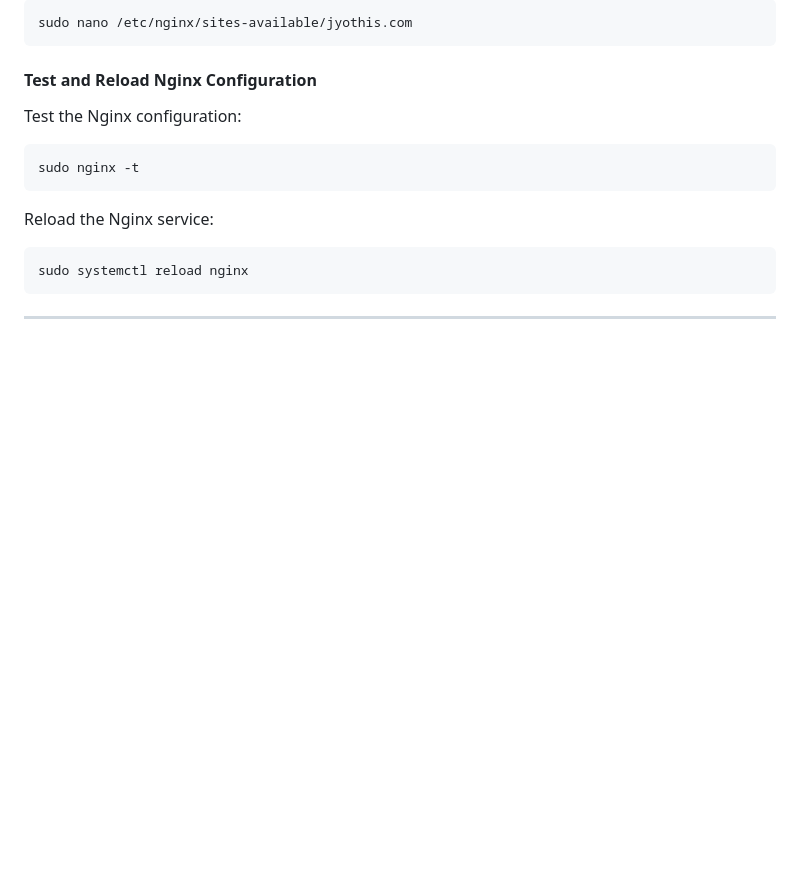
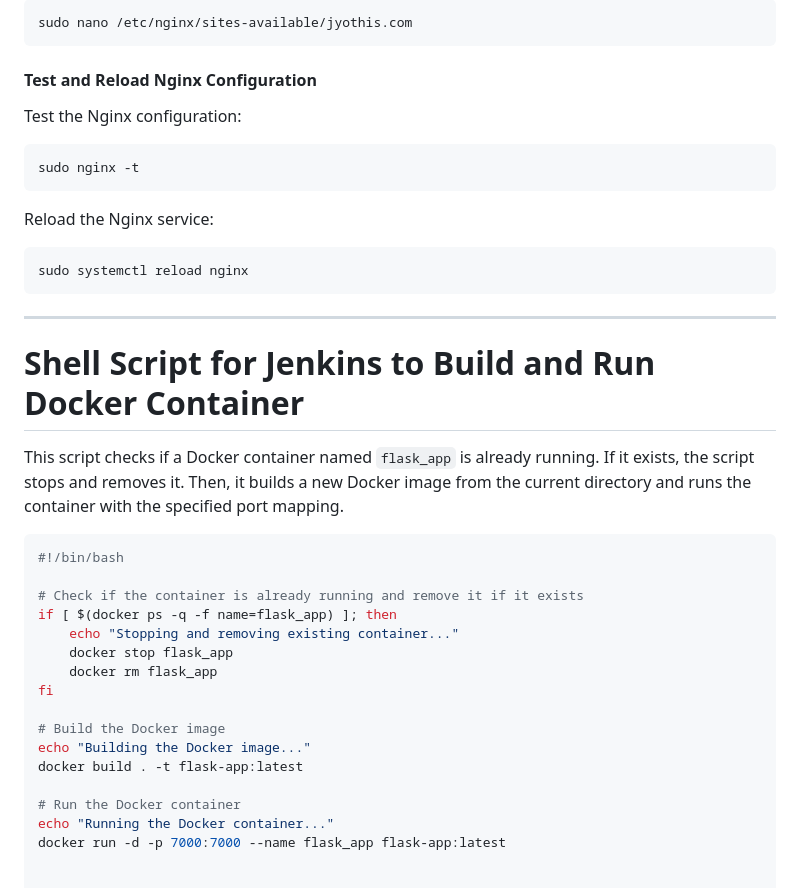
Before and after one commit to jyothisjimmy25/jiitak_project, a Markdown page: README.md, the part around the change. Drawn GitHub-style; blank space fills up the shorter version.

````diff
--- a/README.md
+++ b/README.md
@@ -142,3 +142,25 @@ sudo systemctl reload nginx
 ```
 
 ---
+
+# Shell Script for Jenkins to Build and Run Docker Container
+
+This script checks if a Docker container named `flask_app` is already running. If it exists, the script stops and removes it. Then, it builds a new Docker image from the current directory and runs the container with the specified port mapping.
+
+```bash
+#!/bin/bash
+
+# Check if the container is already running and remove it if it exists
+if [ $(docker ps -q -f name=flask_app) ]; then
+    echo "Stopping and removing existing container..."
+    docker stop flask_app
+    docker rm flask_app
+fi
+
+# Build the Docker image
+echo "Building the Docker image..."
+docker build . -t flask-app:latest
+
+# Run the Docker container
+echo "Running the Docker container..."
+docker run -d -p 7000:7000 --name flask_app flask-app:latest
````
